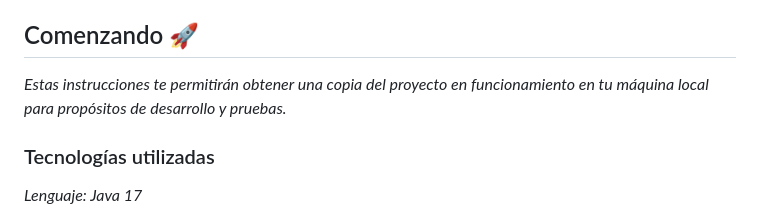
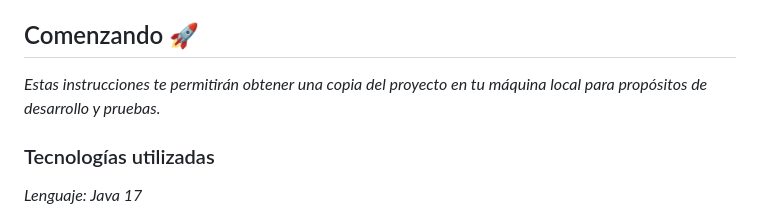
Before and after one commit to JavierHerranz3/healthliftingCenterProject, a Markdown page: README.md, the part around the change. Rendered like a GitHub page.

```diff
--- a/README.md
+++ b/README.md
@@ -12,7 +12,7 @@ Características Principales
 
 ## Comenzando 🚀
 
-_Estas instrucciones te permitirán obtener una copia del proyecto en funcionamiento en tu máquina local para propósitos de desarrollo y pruebas._
+_Estas instrucciones te permitirán obtener una copia del proyecto en tu máquina local para propósitos de desarrollo y pruebas._
 
 ### Tecnologías utilizadas
 _Lenguaje: Java 17_
```
